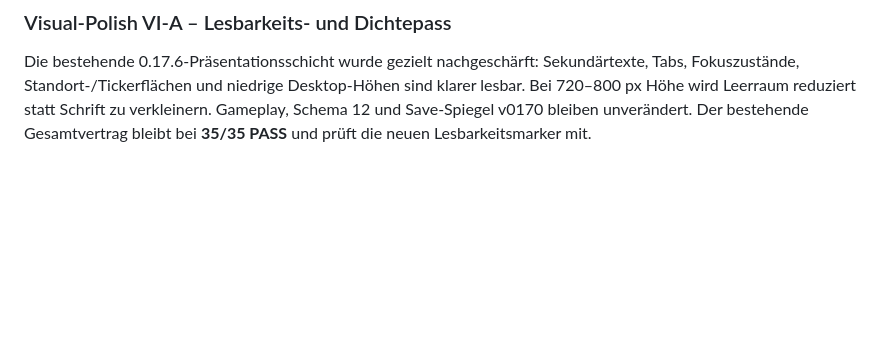
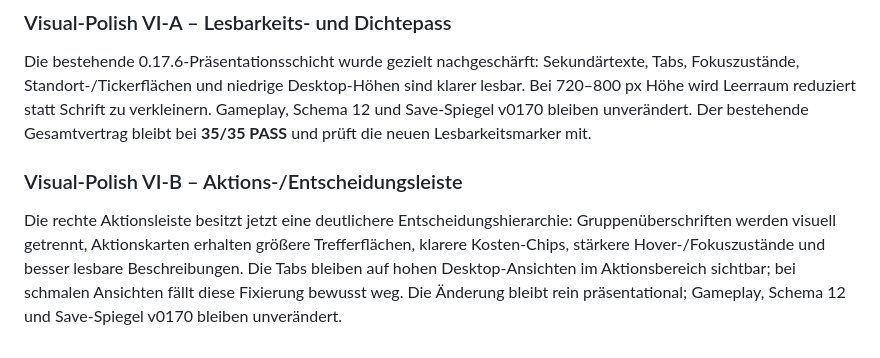
Before and after one commit to provoware/GAME2026, a Markdown page: docs/PROJECT_STATUS.md, the part around the change. GitHub-like rendering; blank space fills up the shorter version.

Commit message:
Projektstatus: Visual Polish VI-B dokumentieren

```diff
--- a/docs/PROJECT_STATUS.md
+++ b/docs/PROJECT_STATUS.md
@@ -61,3 +61,6 @@ Die Stadtkarte erhält eine stärkere räumliche Bühne mit ortsspezifischer Bez
 
 ### Visual-Polish VI-A – Lesbarkeits- und Dichtepass
 Die bestehende 0.17.6-Präsentationsschicht wurde gezielt nachgeschärft: Sekundärtexte, Tabs, Fokuszustände, Standort-/Tickerflächen und niedrige Desktop-Höhen sind klarer lesbar. Bei 720–800 px Höhe wird Leerraum reduziert statt Schrift zu verkleinern. Gameplay, Schema 12 und Save-Spiegel v0170 bleiben unverändert. Der bestehende Gesamtvertrag bleibt bei **35/35 PASS** und prüft die neuen Lesbarkeitsmarker mit.
+
+### Visual-Polish VI-B – Aktions-/Entscheidungsleiste
+Die rechte Aktionsleiste besitzt jetzt eine deutlichere Entscheidungshierarchie: Gruppenüberschriften werden visuell getrennt, Aktionskarten erhalten größere Trefferflächen, klarere Kosten-Chips, stärkere Hover-/Fokuszustände und besser lesbare Beschreibungen. Die Tabs bleiben auf hohen Desktop-Ansichten im Aktionsbereich sichtbar; bei schmalen Ansichten fällt diese Fixierung bewusst weg. Die Änderung bleibt rein präsentational; Gameplay, Schema 12 und Save-Spiegel v0170 bleiben unverändert.
```
